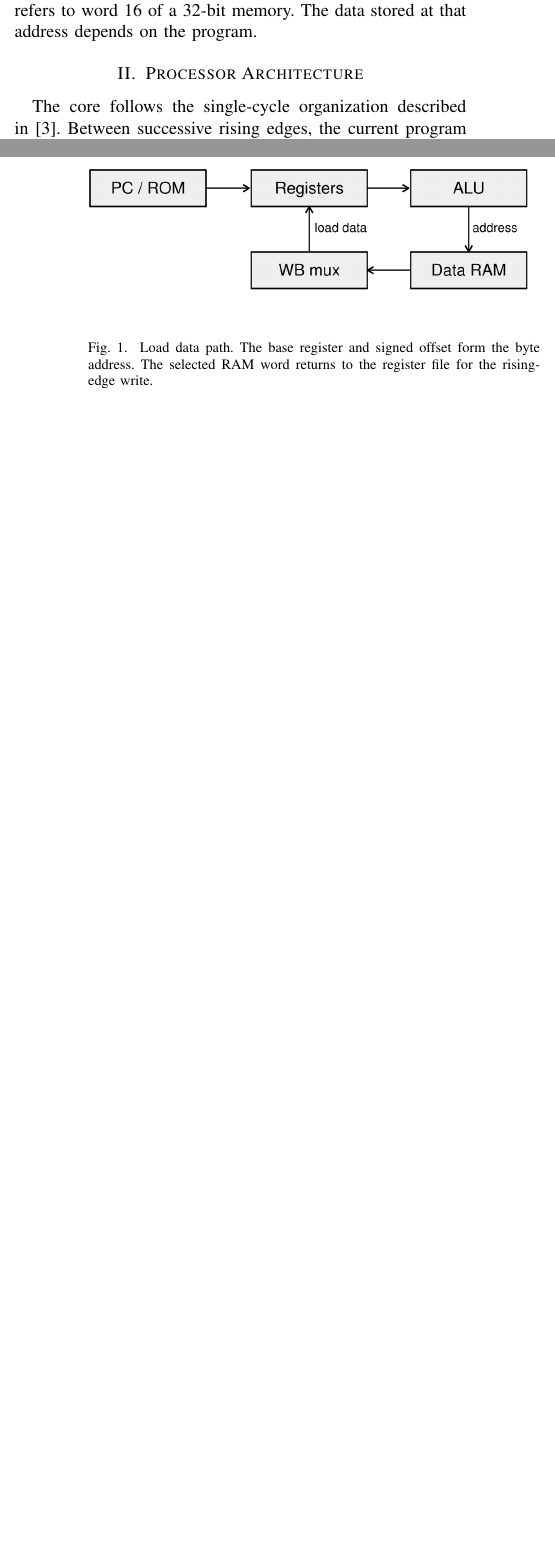
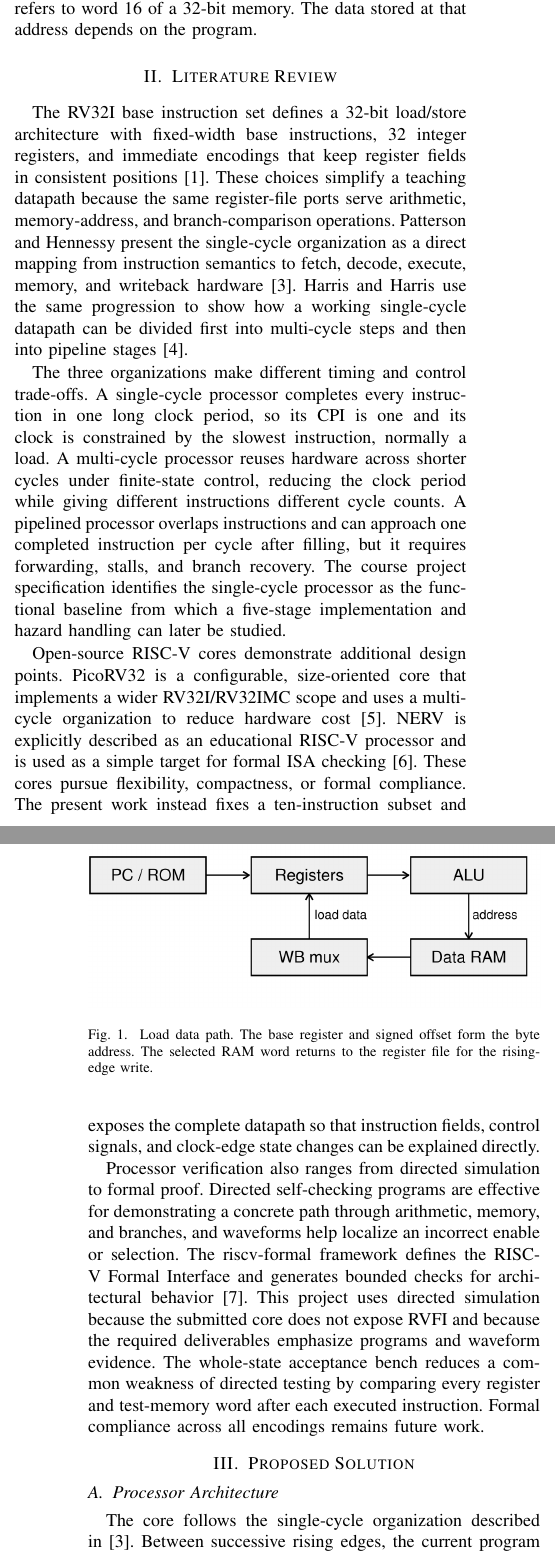
Before and after one commit to roboayushh/RISC-V, a LaTeX paper (docs/final_project_report.tex): two parts of the columns of pages 1 and 2 of 11 before the commit and two parts of the columns of pages 1 and 2 of 12 after it, joined at a grey line, cut so that both start at the same text, the shorter picture padded with empty space. Compiled offline with pdfLaTeX.

Commit message:
docs(report): add literature review and individual contributions

```diff
--- a/docs/final_project_report.tex
+++ b/docs/final_project_report.tex
@@ -29,7 +29,17 @@ The processor must support three observable classes of change: a value written t
 
 The report proceeds from this contract to its implementation and measured behavior. Appendix~\ref{app:baseline} shows the arithmetic baseline. The full datapath and instruction encodings appear in Appendix~\ref{app:enc}. Appendices~\ref{app:memory} and~\ref{app:assembly} trace memory and branches. Appendix~\ref{app:accept} isolates a decoder fault; Appendix~\ref{app:repro} explains how to reproduce the measurements. An address such as \texttt{0x40} is hexadecimal. In the examples that address is decimal 64 and refers to word 16 of a 32-bit memory. The data stored at that address depends on the program.
 
-\section{Processor Architecture}
+\section{Literature Review}
+The RV32I base instruction set defines a 32-bit load/store architecture with fixed-width base instructions, 32 integer registers, and immediate encodings that keep register fields in consistent positions~\cite{isa}. These choices simplify a teaching datapath because the same register-file ports serve arithmetic, memory-address, and branch-comparison operations. Patterson and Hennessy present the single-cycle organization as a direct mapping from instruction semantics to fetch, decode, execute, memory, and writeback hardware~\cite{cod}. Harris and Harris use the same progression to show how a working single-cycle datapath can be divided first into multi-cycle steps and then into pipeline stages~\cite{harris}.
+
+The three organizations make different timing and control trade-offs. A single-cycle processor completes every instruction in one long clock period, so its CPI is one and its clock is constrained by the slowest instruction, normally a load. A multi-cycle processor reuses hardware across shorter cycles under finite-state control, reducing the clock period while giving different instructions different cycle counts. A pipelined processor overlaps instructions and can approach one completed instruction per cycle after filling, but it requires forwarding, stalls, and branch recovery. The course project specification identifies the single-cycle processor as the functional baseline from which a five-stage implementation and hazard handling can later be studied.
+
+Open-source RISC-V cores demonstrate additional design points. PicoRV32 is a configurable, size-oriented core that implements a wider RV32I/RV32IMC scope and uses a multi-cycle organization to reduce hardware cost~\cite{picorv32}. NERV is explicitly described as an educational RISC-V processor and is used as a simple target for formal ISA checking~\cite{nerv}. These cores pursue flexibility, compactness, or formal compliance. The present work instead fixes a ten-instruction subset and exposes the complete datapath so that instruction fields, control signals, and clock-edge state changes can be explained directly.
+
+Processor verification also ranges from directed simulation to formal proof. Directed self-checking programs are effective for demonstrating a concrete path through arithmetic, memory, and branches, and waveforms help localize an incorrect enable or selection. The riscv-formal framework defines the RISC-V Formal Interface and generates bounded checks for architectural behavior~\cite{riscvformal}. This project uses directed simulation because the submitted core does not expose RVFI and because the required deliverables emphasize programs and waveform evidence. The whole-state acceptance bench reduces a common weakness of directed testing by comparing every register and test-memory word after each executed instruction. Formal compliance across all encodings remains future work.
+
+\section{Proposed Solution}
+\subsection{Processor Architecture}
 
 The core follows the single-cycle organization described in~\cite{cod}. Between successive rising edges, the current program counter (PC) selects an instruction, the register file supplies operands, and combinational logic determines the next PC and any pending writes. The rising edge commits the state changes. The instruction following a load can read the new register value during the next cycle.
 
```
Also changed, not shown: docs/final_project_report.pdf, docs/final_project_report.tex (20 more changed lines).
